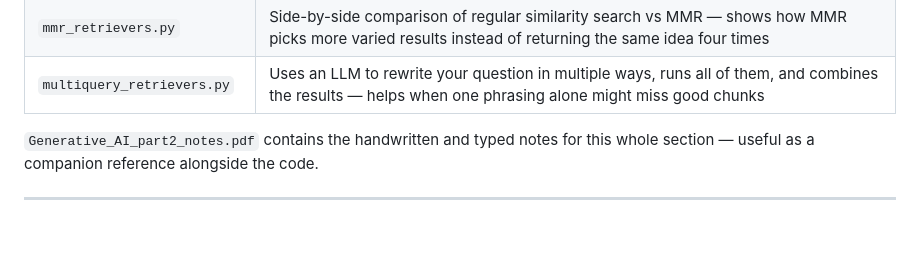
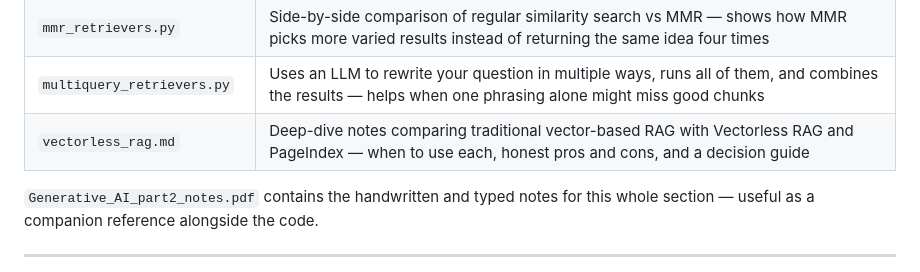
Before and after one commit to vishalsehgalvs/Artificial_Intelligence, a Markdown page: 02_RAG_VectorDB_and_Document_Loaders/readme.md, the part around the change. Rendered like a GitHub page; blank space fills up the shorter version.

Commit message:
updated readme files to include vectorless RAG notes

```diff
--- a/02_RAG_VectorDB_and_Document_Loaders/readme.md
+++ b/02_RAG_VectorDB_and_Document_Loaders/readme.md
@@ -276,6 +276,7 @@ The code in this folder shows working examples of each part of this pipeline end
 | `arixv_retrievers.py`       | Pulls real research papers from arXiv (the academic paper archive) and uses them as a knowledge source — no PDF needed                                   |
 | `mmr_retrievers.py`         | Side-by-side comparison of regular similarity search vs MMR — shows how MMR picks more varied results instead of returning the same idea four times      |
 | `multiquery_retrievers.py`  | Uses an LLM to rewrite your question in multiple ways, runs all of them, and combines the results — helps when one phrasing alone might miss good chunks |
+| `vectorless_rag.md`         | Deep-dive notes comparing traditional vector-based RAG with Vectorless RAG and PageIndex — when to use each, honest pros and cons, and a decision guide  |
 
 `Generative_AI_part2_notes.pdf` contains the handwritten and typed notes for this whole section — useful as a companion reference alongside the code.
 
```
Also changed, not shown: README.md (+1 -0 lines).
